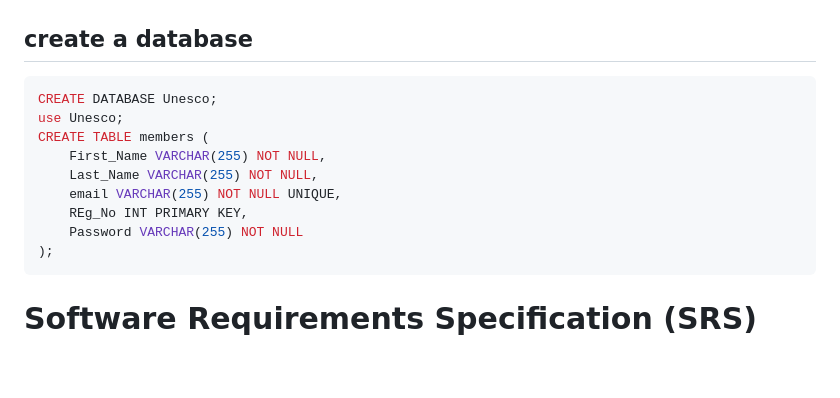
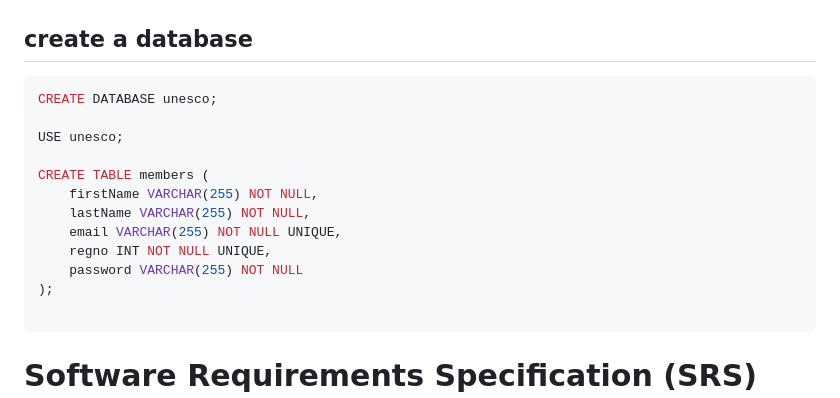
Before and after one commit to WegenerSteven/Unesco, a Markdown page: README.md, the part around the change. Rendered like a GitHub page; blank space fills up the shorter version.

````diff
--- a/README.md
+++ b/README.md
@@ -14,15 +14,18 @@ node server.js
 ```
 ## create a database
 ```bash
-CREATE DATABASE Unesco;
-use Unesco;
+CREATE DATABASE unesco;
+
+USE unesco;
+
 CREATE TABLE members (
-    First_Name VARCHAR(255) NOT NULL,
-    Last_Name VARCHAR(255) NOT NULL,
+    firstName VARCHAR(255) NOT NULL,
+    lastName VARCHAR(255) NOT NULL,
     email VARCHAR(255) NOT NULL UNIQUE,
-    REg_No INT PRIMARY KEY,
-    Password VARCHAR(255) NOT NULL
+    regno INT NOT NULL UNIQUE,
+    password VARCHAR(255) NOT NULL
 );
+
 ```
 
 ####
````
